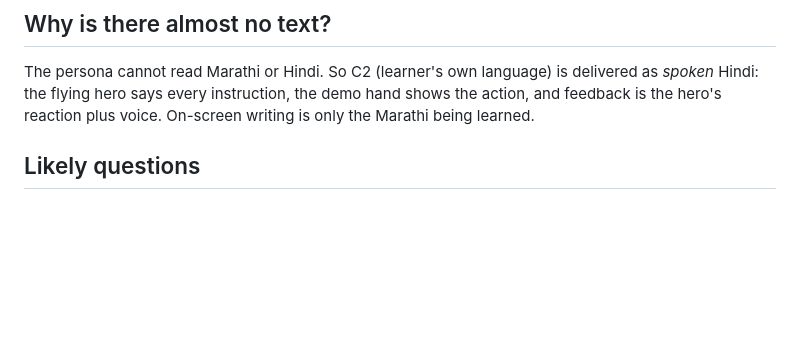
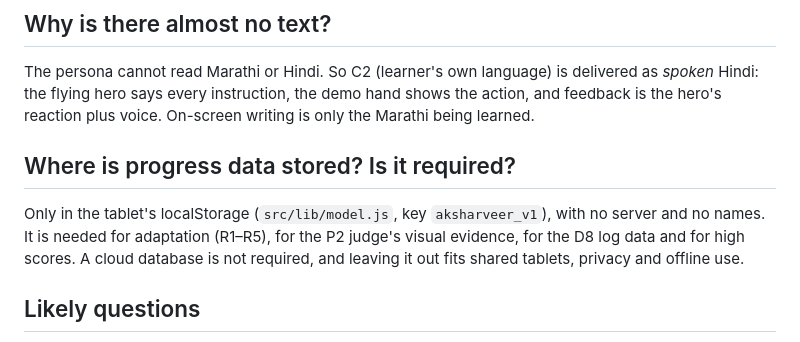
Before and after one commit to vedikaborse/et617-endsem-24B3929, a Markdown page: VIVA_PREPARATION.md, the part around the change. Drawn GitHub-style; blank space fills up the shorter version.

```diff
--- a/VIVA_PREPARATION.md
+++ b/VIVA_PREPARATION.md
@@ -15,6 +15,9 @@ React 18 + Vite, static, on Vercel. Hash routing (`src/main.jsx`). One dataset `
 
 ## Why is there almost no text?
 The persona cannot read Marathi or Hindi. So C2 (learner's own language) is delivered as *spoken* Hindi: the flying hero says every instruction, the demo hand shows the action, and feedback is the hero's reaction plus voice. On-screen writing is only the Marathi being learned.
+
+## Where is progress data stored? Is it required?
+Only in the tablet's localStorage (`src/lib/model.js`, key `aksharveer_v1`), with no server and no names. It is needed for adaptation (R1–R5), for the P2 judge's visual evidence, for the D8 log data and for high scores. A cloud database is not required, and leaving it out fits shared tablets, privacy and offline use.
 
 ## Likely questions
 1. **Why Hindi instructions for a Marathi app?** C2 says the learner's own language. Arjun speaks Hindi at home and cannot follow Marathi instructions, so the task explanation must be in Hindi or he learns nothing. Marathi is the content, Hindi the scaffold, and both share the Devanagari script.
```
Also changed, not shown: DESIGN.md (+3 -0 lines), REPORT.md (+10 -0 lines), docs/screenshots/11-v3-reward-high-score.jpg (added).
